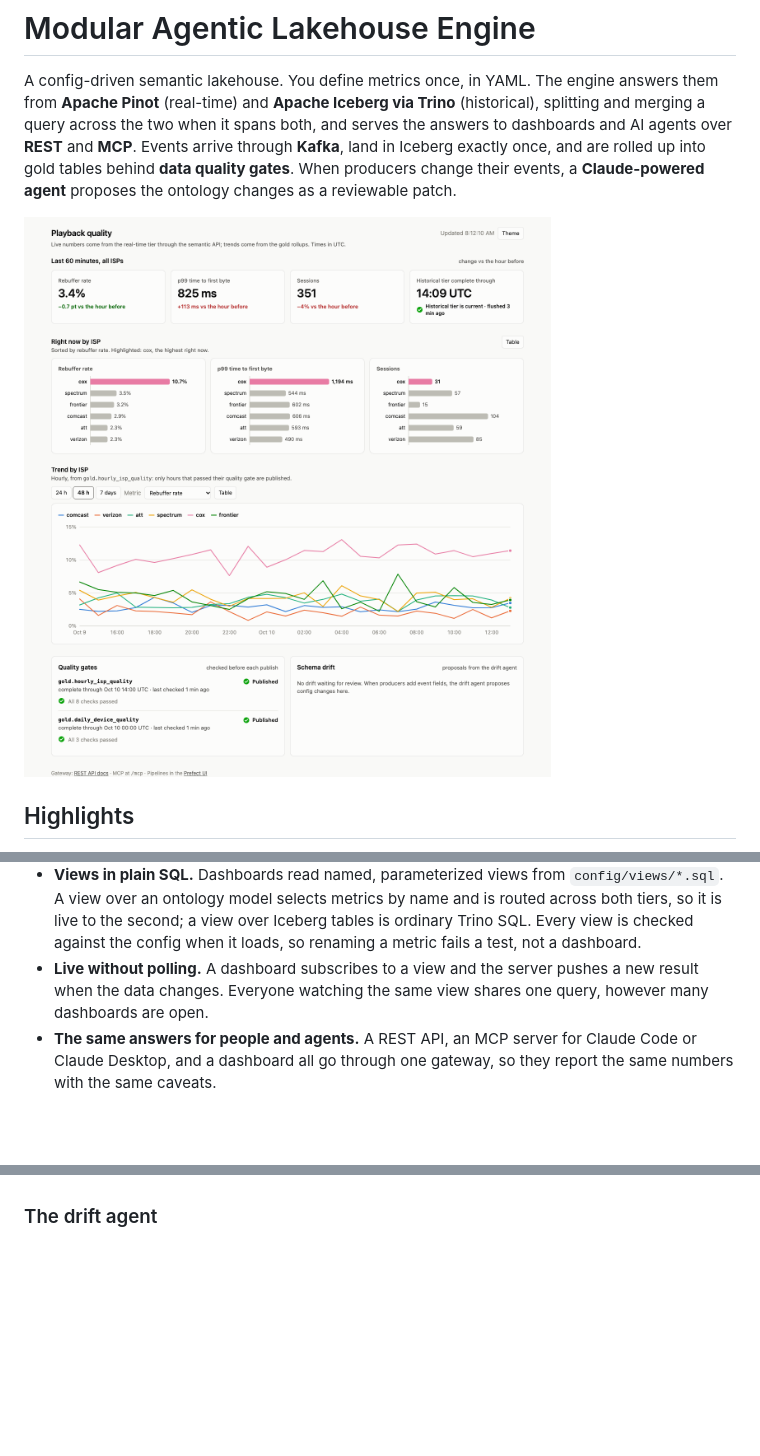
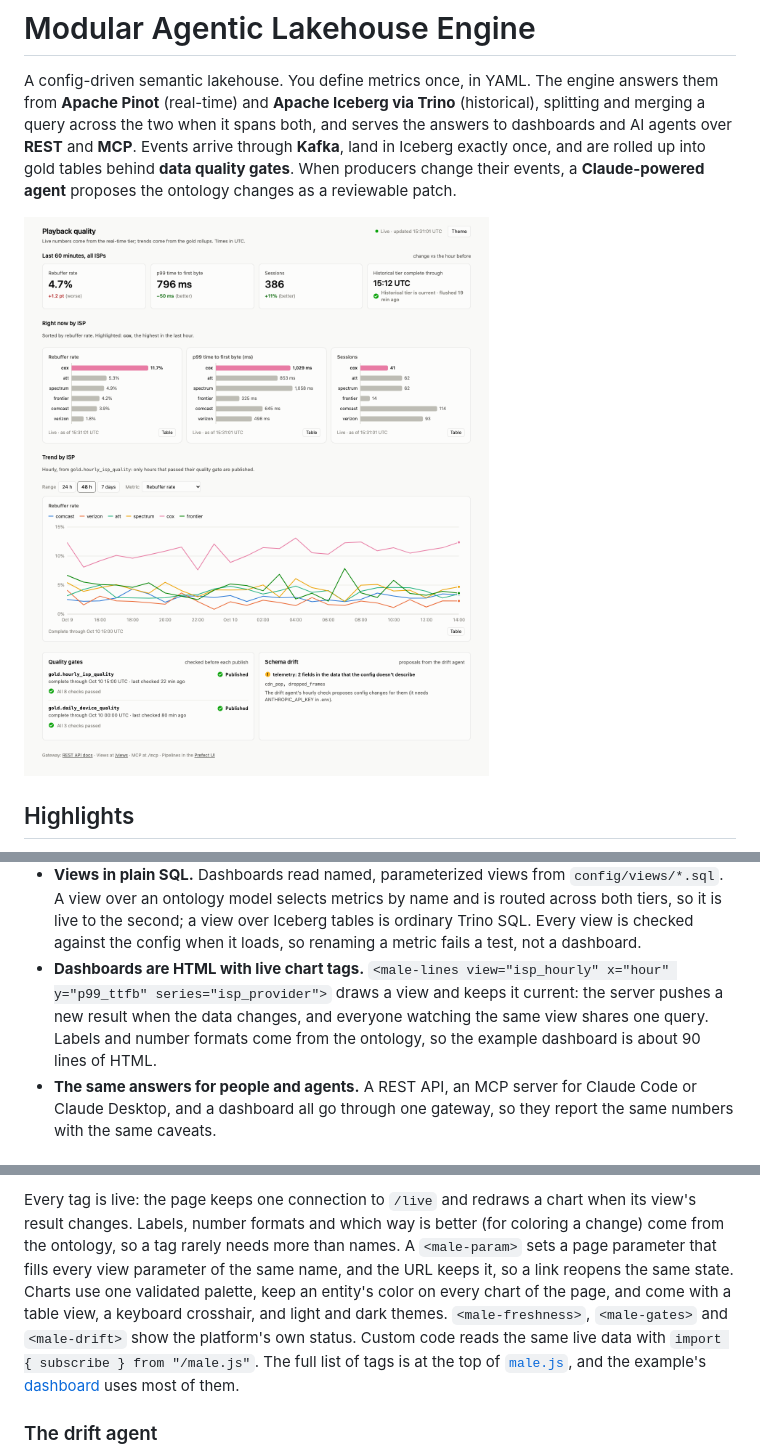
Before and after one commit to Jeff-VA/agentic-lakehouse, a Markdown page: README.md, 3 parts joined by grey strips. Rendered like a GitHub page; pictures changed too: docs/images/dashboard.png; blank space fills up the shorter version.

```diff
--- a/README.md
+++ b/README.md
@@ -36,9 +36,11 @@ ontology changes as a reviewable patch.
   and is routed across both tiers, so it is live to the second; a view over
   Iceberg tables is ordinary Trino SQL. Every view is checked against the
   config when it loads, so renaming a metric fails a test, not a dashboard.
-- **Live without polling.** A dashboard subscribes to a view and the server
-  pushes a new result when the data changes. Everyone watching the same view
-  shares one query, however many dashboards are open.
+- **Dashboards are HTML with live chart tags.** `<male-lines view="isp_hourly"
+  x="hour" y="p99_ttfb" series="isp_provider">` draws a view and keeps it
+  current: the server pushes a new result when the data changes, and everyone
+  watching the same view shares one query. Labels and number formats come from
+  the ontology, so the example dashboard is about 90 lines of HTML.
 - **The same answers for people and agents.** A REST API, an MCP server for
   Claude Code or Claude Desktop, and a dashboard all go through one gateway, so
   they report the same numbers with the same caveats.
@@ -259,3 +276,16 @@ only about six open connections to a server.
+Every tag is live: the page keeps one connection to `/live` and redraws a
+chart when its view's result changes. Labels, number formats and which way is
+better (for coloring a change) come from the ontology, so a tag rarely needs
+more than names. A `<male-param>` sets a page parameter that fills every view
+parameter of the same name, and the URL keeps it, so a link reopens the same
+state. Charts use one validated palette, keep an entity's color on every chart
+of the page, and come with a table view, a keyboard crosshair, and light and
+dark themes. `<male-freshness>`, `<male-gates>` and `<male-drift>` show the
+platform's own status. Custom code reads the same live data with
+`import { subscribe } from "/male.js"`. The full list of tags is at the top of
+[`male.js`](core/static/male.js), and the example's
+[dashboard](examples/playback/config/dashboards/playback.html) uses most of them.
+
 ### The drift agent
 
 [`core/agent_sync.py`](core/agent_sync.py) compares the live Iceberg schema
```
Also changed, not shown: other parts of README.md (+15 -0 lines), 8 other files.
